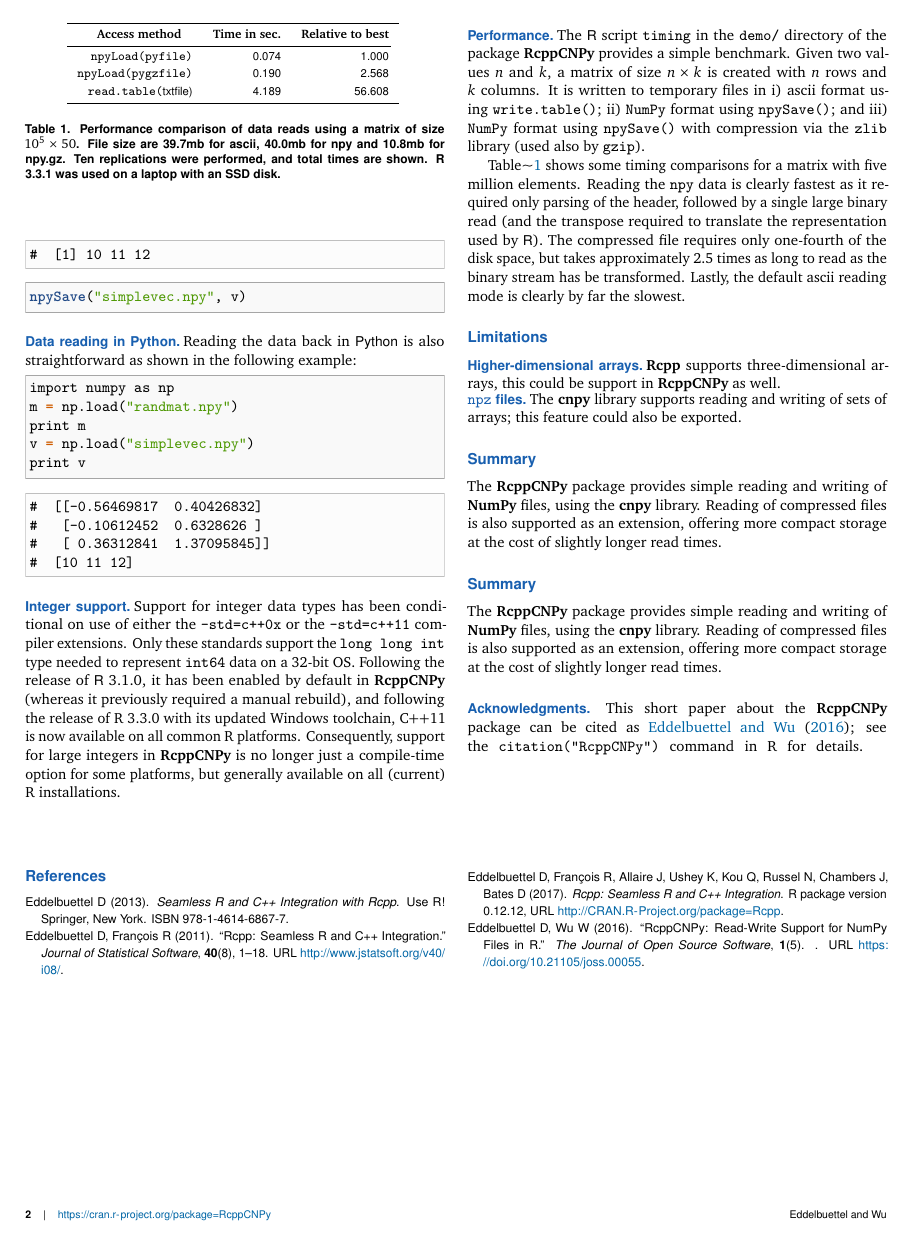
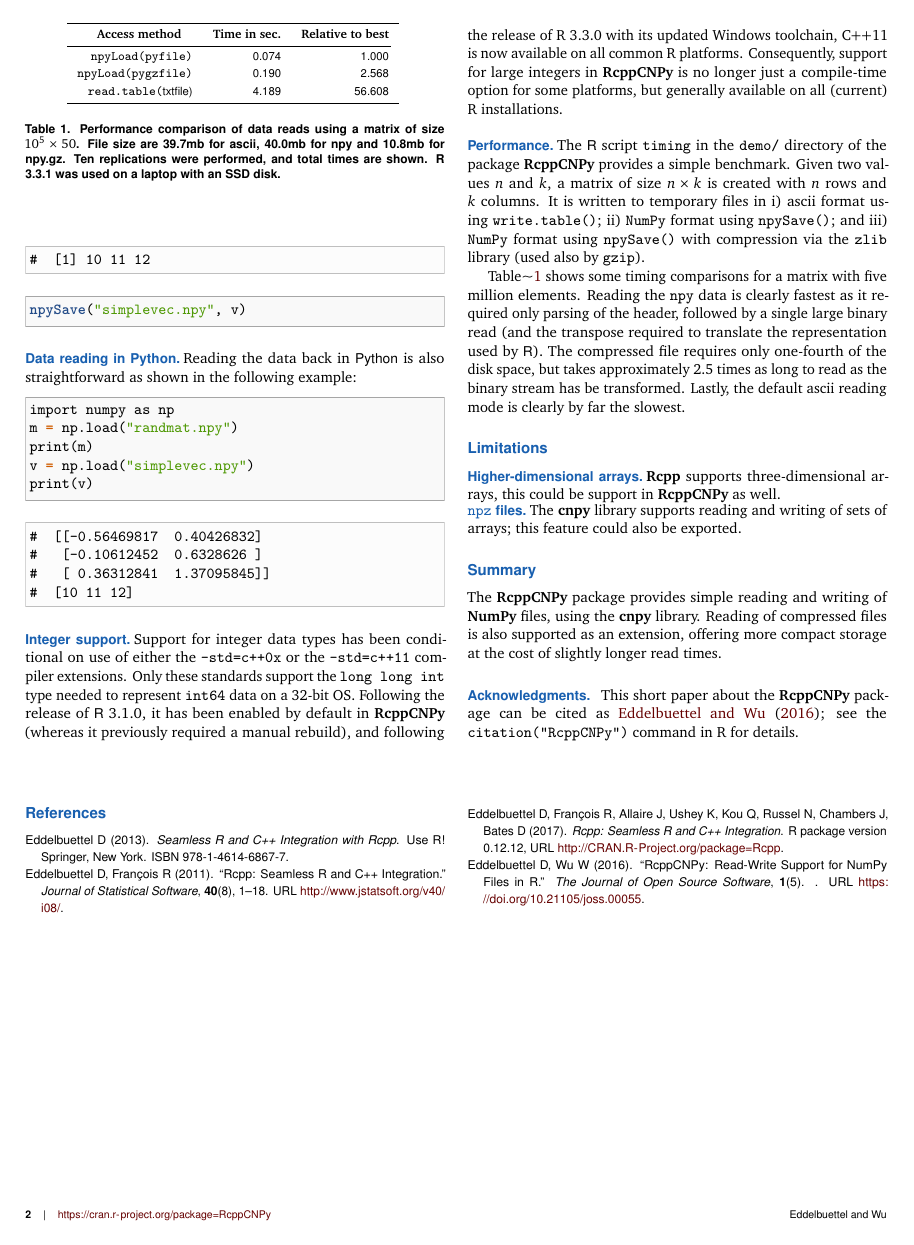
Before and after one commit to eddelbuettel/rcppcnpy, an R Markdown document (vignettes/RcppCNPy-intro.Rmd): page 2 of 2. The pictures show the output file vignettes/RcppCNPy-intro.pdf that the author committed with the source.

Commit message:
Removed duplicate summary section and made print statements compatible with Python 3

````diff
--- a/vignettes/RcppCNPy-intro.Rmd
+++ b/vignettes/RcppCNPy-intro.Rmd
@@ -285,12 +285,5 @@ unlink("randmat.npy")
 unlink("simplevec.npy")
 ```
 
-# Summary
-
-The \pkg{RcppCNPy} package provides simple reading and writing of
-\pkg{NumPy} files, using the \pkg{cnpy} library. Reading of compressed
-files is also supported as an extension, offering more compact storage
-at the cost of slightly longer read times.
-
 <!-- local tweak to the pnasbreak command -->
 \renewcommand{\pnasbreak}{\begin{strip}\vskip0pt\end{strip}}
````
Also changed, not shown: vignettes/RcppCNPy-intro.pdf, vignettes/RcppCNPy-intro.Rmd (8 more changed lines).
